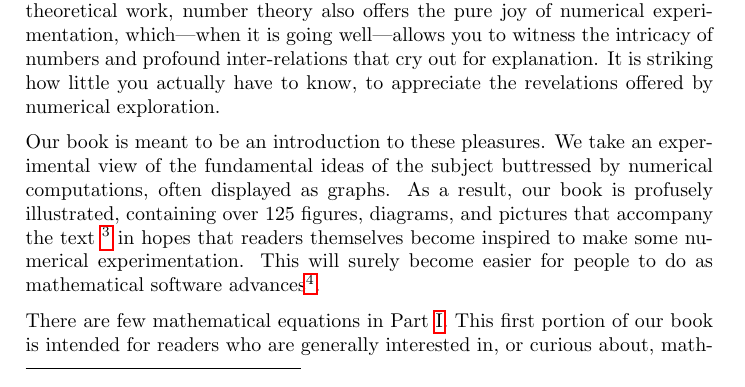
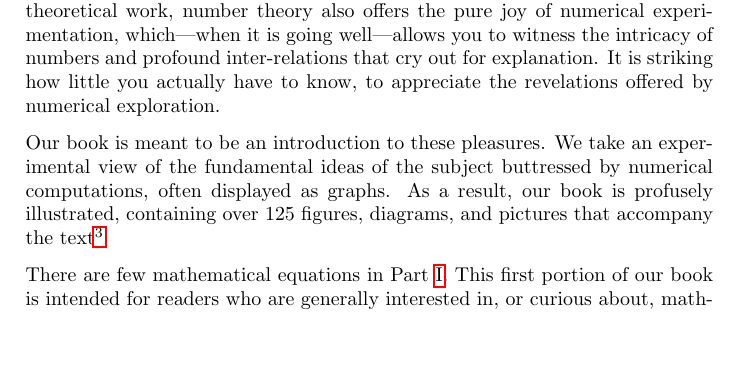
Before and after one commit to williamstein/rh, a LaTeX thesis (rh/rh.tex): part of page 7 of 137, cut so that both start at the same text, the shorter picture padded with empty space. Compiled offline with pdfLaTeX.

Commit message:
fix some issues that rob harron noticed

```diff
--- a/rh/rh.tex
+++ b/rh/rh.tex
@@ -369,11 +369,4 @@ paragraph of Don Zagier's classic 12-page exposition, {\em The First
     Number Theory has its share of this bounty. Along with all these modes of theoretical work,  number theory also offers the pure joy of numerical experimentation, which---when it is going well---allows you to witness the intricacy of numbers and  profound inter-relations that cry out for explanation. It is striking how little you actually have to know, to appreciate the  revelations offered by numerical exploration.
 
     Our book is meant to be an introduction to these pleasures. We take an experimental view of the fundamental ideas of the subject  buttressed by numerical computations, often displayed as graphs. As a result, our book is profusely illustrated, containing over 125 figures,
-diagrams, and pictures that accompany the text \footnote{We created all of the
-  figures were created using the free Sage mathematical
-  software \bibnote{The computations for this book were done using
-    Sage, which is a free open source mathematical software package
-    (\url{http://www.sagemath.org}). The code for the book
-    is available at \url{https://github.com/williamstein/rh}.}.
-Complete Sage code is available at \url{http://wstein.org/rh}
-that can be used to recreate every diagram in this book.
+diagrams, and pictures that accompany the text\footnote{We created all of the
@@ -380,5 +378,3 @@ that can be used to recreate every diagram in this book.
 More adventurous readers can try
 to experiment with the parameters for
 the ranges of data illustrated, so as to get an even more
-vivid sense of how the numbers ``behave.''} in hopes that readers themselves become inspired to make some numerical experimentation. This will surely become easier for people to do  as mathematical software
-advances\footnote{See \url{http://wstein.org/rh} for information about
```
Also changed, not shown: rh/rh.tex (10 more changed lines), 1 other file.
